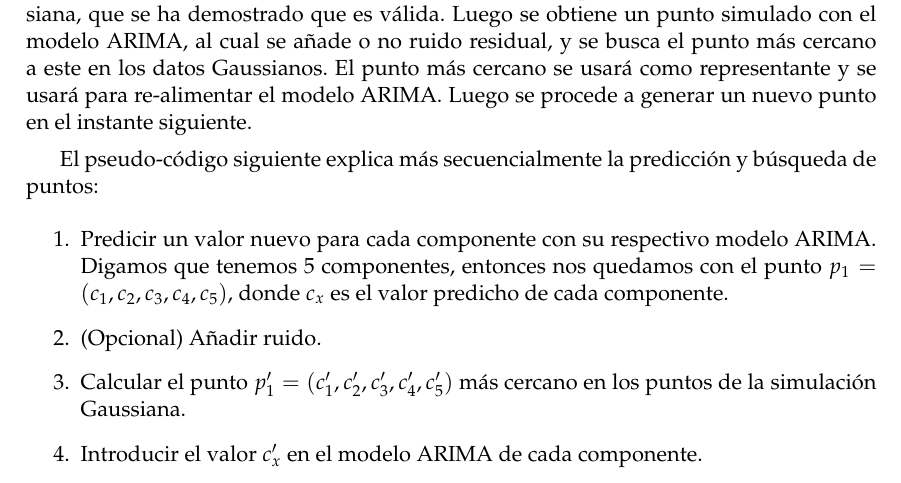
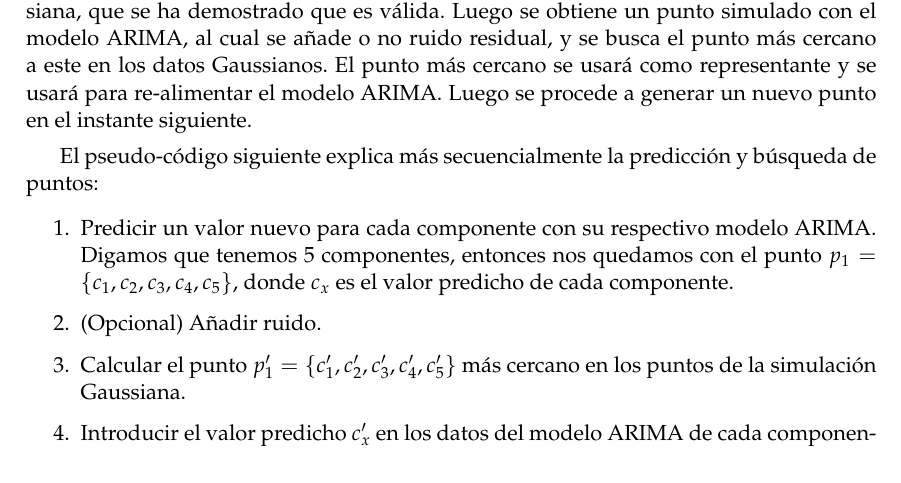
Before and after one commit to pedromorfeu/TFM, a LaTeX thesis (tfgetsinf/tex/latex/tfgetsinf/simulation.tex): part of page 36 of 46, cut so that both start at the same text. Compiled offline with pdfLaTeX.

Commit message:
thesis experiments arima gaussian

```diff
--- a/tfgetsinf/tex/latex/tfgetsinf/simulation.tex
+++ b/tfgetsinf/tex/latex/tfgetsinf/simulation.tex
@@ -792,10 +792,10 @@ timeseries_sample_diff = timeseries_sample.sub(timeseries_sample.shift())
 
         El pseudo-código siguiente explica más secuencialmente la predicción y búsqueda de puntos:
         \begin{enumerate}
-        \item Predicir un valor nuevo para cada componente con su respectivo modelo ARIMA. Digamos que tenemos 5 componentes, entonces nos quedamos con el punto \(p_{1} = (c_{1}, c_{2}, c_{3}, c_{4}, c_{5})\), donde \(c_{x}\) es el valor predicho de cada componente.
+        \item Predicir un valor nuevo para cada componente con su respectivo modelo ARIMA. Digamos que tenemos 5 componentes, entonces nos quedamos con el punto \(p_{1} = \{c_{1}, c_{2}, c_{3}, c_{4}, c_{5}\}\), donde \(c_{x}\) es el valor predicho de cada componente.
         \item (Opcional) Añadir ruido.
-        \item Calcular el punto \(p_{1}' = (c_{1}', c_{2}', c_{3}', c_{4}', c_{5}')\) más cercano en los puntos de la simulación Gaussiana.
-        \item Introducir el valor \(c_{x}'\) en el modelo ARIMA de cada componente.
+        \item Calcular el punto \(p_{1}' = \{c_{1}', c_{2}', c_{3}', c_{4}', c_{5}'\}\) más cercano en los puntos de la simulación Gaussiana.
+        \item Introducir el valor predicho \(c_{x}'\) en los datos del modelo ARIMA de cada componente.
         \item Volver al punto 1.
         \end{enumerate}
 
```
Also changed, not shown: tfgetsinf/tex/latex/tfgetsinf/simulation.pdf, 2 other files.
